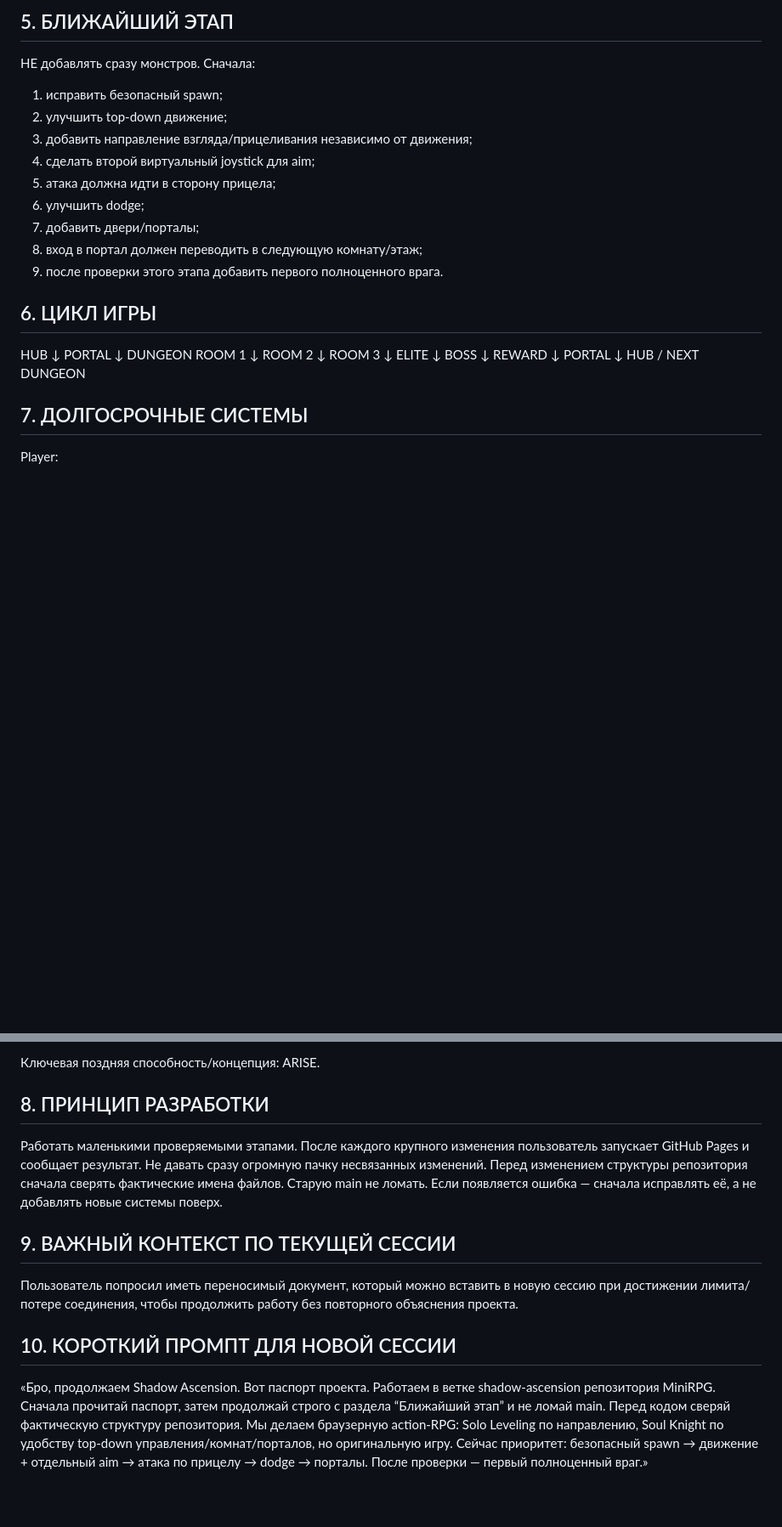
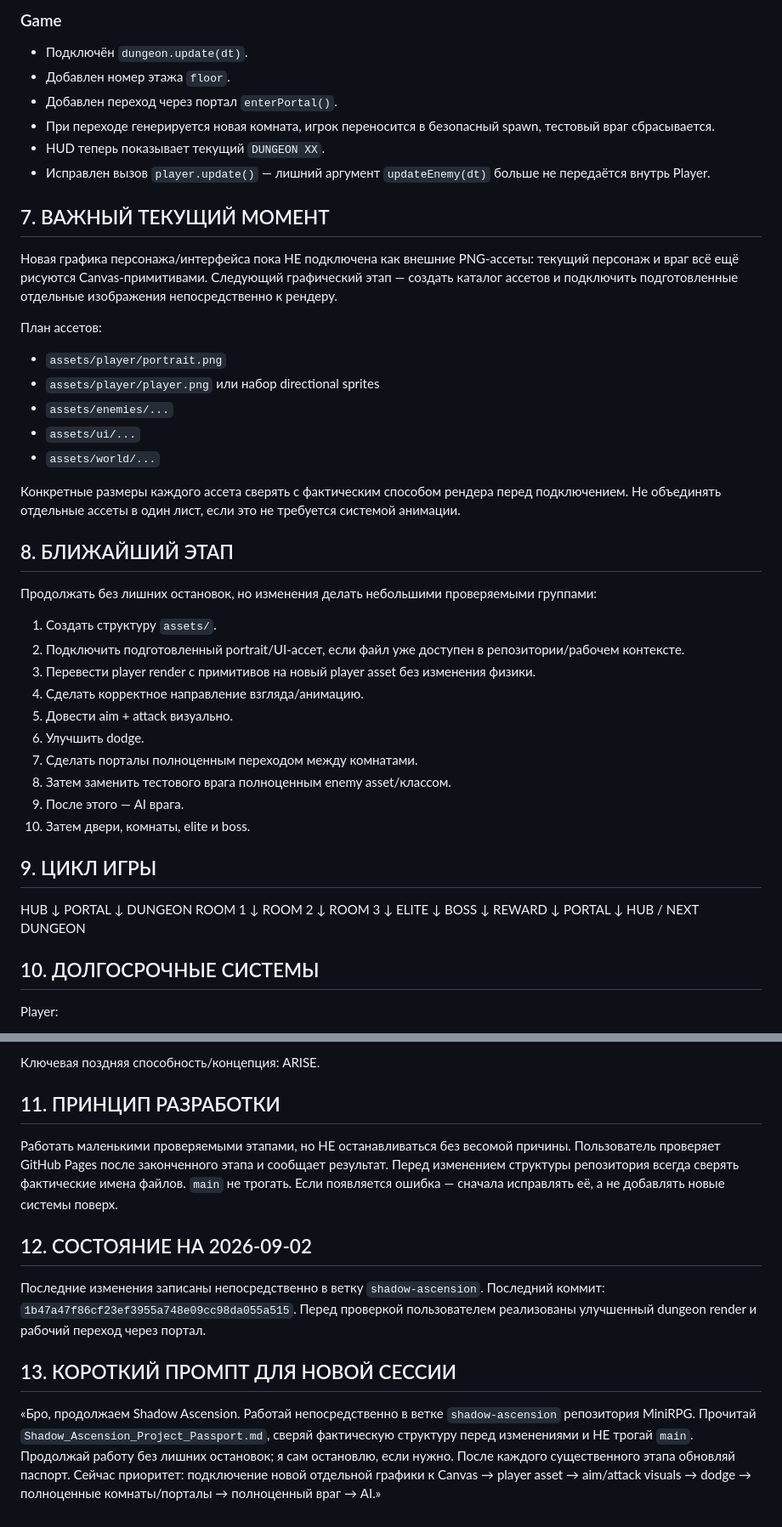
Before and after one commit to shironaki/MiniRPG, a Markdown page: Shadow_Ascension_Project_Passport.md, 2 parts joined by grey strips. Shown at 85% size. Rendered like a GitHub page; blank space fills up the shorter version.

Commit message:
Shadow Ascension: update project passport to v1.1

```diff
--- a/Shadow_Ascension_Project_Passport.md
+++ b/Shadow_Ascension_Project_Passport.md
@@ -42,18 +69,39 @@ Shadow Ascension — оригинальная браузерная action-RPG в
 
-## 5. БЛИЖАЙШИЙ ЭТАП
-НЕ добавлять сразу монстров.
-Сначала:
-1. исправить безопасный spawn;
-2. улучшить top-down движение;
-3. добавить направление взгляда/прицеливания независимо от движения;
-4. сделать второй виртуальный joystick для aim;
-5. атака должна идти в сторону прицела;
-6. улучшить dodge;
-7. добавить двери/порталы;
-8. вход в портал должен переводить в следующую комнату/этаж;
-9. после проверки этого этапа добавить первого полноценного врага.
+### Game
+- Подключён `dungeon.update(dt)`.
+- Добавлен номер этажа `floor`.
+- Добавлен переход через портал `enterPortal()`.
+- При переходе генерируется новая комната, игрок переносится в безопасный spawn, тестовый враг сбрасывается.
+- HUD теперь показывает текущий `DUNGEON XX`.
+- Исправлен вызов `player.update()` — лишний аргумент `updateEnemy(dt)` больше не передаётся внутрь Player.
 
-## 6. ЦИКЛ ИГРЫ
+## 7. ВАЖНЫЙ ТЕКУЩИЙ МОМЕНТ
+Новая графика персонажа/интерфейса пока НЕ подключена как внешние PNG-ассеты: текущий персонаж и враг всё ещё рисуются Canvas-примитивами.
+Следующий графический этап — создать каталог ассетов и подключить подготовленные отдельные изображения непосредственно к рендеру.
+
+План ассетов:
+- `assets/player/portrait.png`
+- `assets/player/player.png` или набор directional sprites
+- `assets/enemies/...`
+- `assets/ui/...`
+- `assets/world/...`
+
+Конкретные размеры каждого ассета сверять с фактическим способом рендера перед подключением. Не объединять отдельные ассеты в один лист, если это не требуется системой анимации.
+
+## 8. БЛИЖАЙШИЙ ЭТАП
+Продолжать без лишних остановок, но изменения делать небольшими проверяемыми группами:
+1. Создать структуру `assets/`.
+2. Подключить подготовленный portrait/UI-ассет, если файл уже доступен в репозитории/рабочем контексте.
+3. Перевести player render с примитивов на новый player asset без изменения физики.
+4. Сделать корректное направление взгляда/анимацию.
+5. Довести aim + attack визуально.
+6. Улучшить dodge.
+7. Сделать порталы полноценным переходом между комнатами.
+8. Затем заменить тестового врага полноценным enemy asset/классом.
+9. После этого — AI врага.
+10. Затем двери, комнаты, elite и boss.
+
+## 9. ЦИКЛ ИГРЫ
 HUB
 ↓
 PORTAL
@@ -74,7 +122,7 @@ PORTAL
 ↓
 HUB / NEXT DUNGEON
 
-## 7. ДОЛГОСРОЧНЫЕ СИСТЕМЫ
+## 10. ДОЛГОСРОЧНЫЕ СИСТЕМЫ
 Player:
 - movement
 - aim
@@ -113,16 +161,17 @@ Shadows:
 
 Ключевая поздняя способность/концепция: ARISE.
 
-## 8. ПРИНЦИП РАЗРАБОТКИ
-Работать маленькими проверяемыми этапами.
-После каждого крупного изменения пользователь запускает GitHub Pages и сообщает результат.
-Не давать сразу огромную пачку несвязанных изменений.
-Перед изменением структуры репозитория сначала сверять фактические имена файлов.
-Старую main не ломать.
+## 11. ПРИНЦИП РАЗРАБОТКИ
+Работать маленькими проверяемыми этапами, но НЕ останавливаться без весомой причины.
+Пользователь проверяет GitHub Pages после законченного этапа и сообщает результат.
+Перед изменением структуры репозитория всегда сверять фактические имена файлов.
+`main` не трогать.
 Если появляется ошибка — сначала исправлять её, а не добавлять новые системы поверх.
 
-## 9. ВАЖНЫЙ КОНТЕКСТ ПО ТЕКУЩЕЙ СЕССИИ
-Пользователь попросил иметь переносимый документ, который можно вставить в новую сессию при достижении лимита/потере соединения, чтобы продолжить работу без повторного объяснения проекта.
+## 12. СОСТОЯНИЕ НА 2026-09-02
+Последние изменения записаны непосредственно в ветку `shadow-ascension`.
+Последний коммит: `1b47a47f86cf23ef3955a748e09cc98da055a515`.
+Перед проверкой пользователем реализованы улучшенный dungeon render и рабочий переход через портал.
 
-## 10. КОРОТКИЙ ПРОМПТ ДЛЯ НОВОЙ СЕССИИ
-«Бро, продолжаем Shadow Ascension. Вот паспорт проекта. Работаем в ветке shadow-ascension репозитория MiniRPG. Сначала прочитай паспорт, затем продолжай строго с раздела “Ближайший этап” и не ломай main. Перед кодом сверяй фактическую структуру репозитория. Мы делаем браузерную action-RPG: Solo Leveling по направлению, Soul Knight по удобству top-down управления/комнат/порталов, но оригинальную игру. Сейчас приоритет: безопасный spawn → движение + отдельный aim → атака по прицелу → dodge → порталы. После проверки — первый полноценный враг.»
+## 13. КОРОТКИЙ ПРОМПТ ДЛЯ НОВОЙ СЕССИИ
+«Бро, продолжаем Shadow Ascension. Работай непосредственно в ветке `shadow-ascension` репозитория MiniRPG. Прочитай `Shadow_Ascension_Project_Passport.md`, сверяй фактическую структуру перед изменениями и НЕ трогай `main`. Продолжай работу без лишних остановок; я сам остановлю, если нужно. После каждого существенного этапа обновляй паспорт. Сейчас приоритет: подключение новой отдельной графики к Canvas → player asset → aim/attack visuals → dodge → полноценные комнаты/порталы → полноценный враг → AI.»
```
Also changed, not shown: other parts of Shadow_Ascension_Project_Passport.md (+37 -10 lines).
